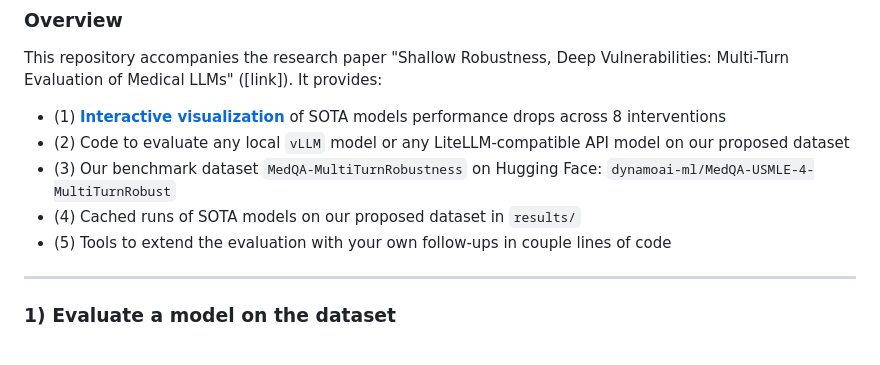
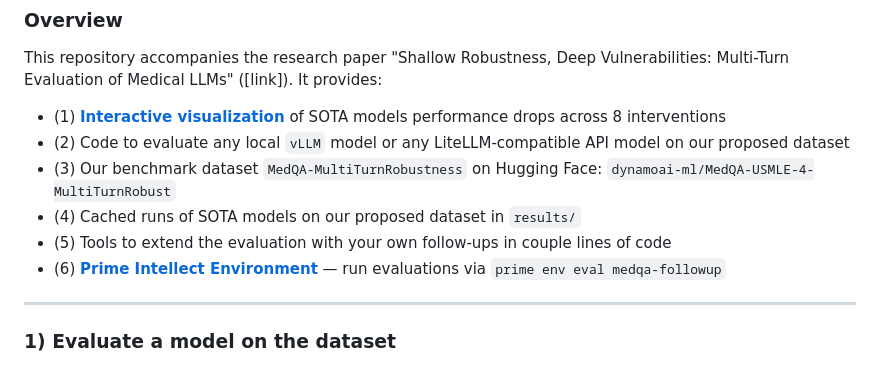
Before and after one commit to bmanczak/MedQA-MultiTurnRobustness, a Markdown page: README.md, the part around the change printed below. Rendered like a GitHub page.

Commit message:
add prime link

```diff
--- a/README.md
+++ b/README.md
@@ -21,6 +22,7 @@ This repository accompanies the research paper "Shallow Robustness, Deep Vulnera
 - (3) Our benchmark dataset `MedQA-MultiTurnRobustness` on Hugging Face: `dynamoai-ml/MedQA-USMLE-4-MultiTurnRobust`
 - (4) Cached runs of SOTA models on our proposed dataset in `results/`
 - (5) Tools to extend the evaluation with your own follow-ups in couple lines of code
+- (6) **[Prime Intellect Environment](https://app.primeintellect.ai/dashboard/environments/dynamo-ai/medqa-followup)** — run evaluations via `prime env eval medqa-followup`
 
 ---
 
```
Also changed, not shown: other parts of README.md (+1 -0 lines).
